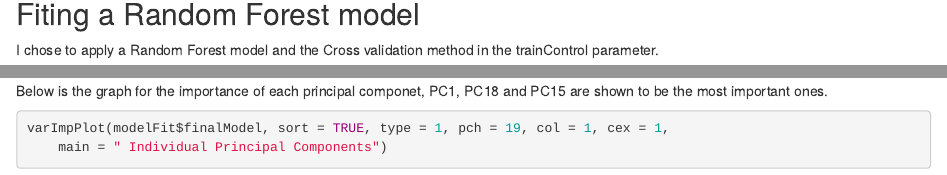
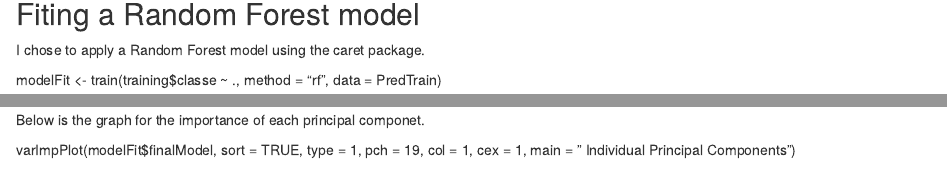
Before and after one commit to diananario/practicalmachinelearning, an R Markdown document (index.Rmd): the page in a window 1100 px wide, from 3110 px down, and a second part further down, joined at a grey line. Rendered offline with R 4.5, knitr and Pandoc, with nearby package versions; some code elsewhere in the file could not run offline.

Commit message:
SEcond Draft

````diff
--- a/index.Rmd
+++ b/index.Rmd
@@ -106,15 +106,12 @@ Predvalidation <- predict(preProc, validation[, -53])
 
 
 ## Fiting a Random Forest model
-I chose to apply a Random Forest model and the Cross validation method in the trainControl parameter.
+I chose to apply a Random Forest model using the caret package.
 
-```{r}
 modelFit <- train(training$classe ~ ., method = "rf", data = PredTrain)
 
-```
 
+Below is the graph for the importance of each principal componet.
 
-Below is the graph for the importance of each principal componet, PC1, PC18 and PC15 are shown to be the most important ones.
-```{r}
 varImpPlot(modelFit$finalModel, sort = TRUE, type = 1, pch = 19, col = 1, cex = 1,
     main = " Individual Principal Components")
````
Also changed, not shown: index.html, index.Rmd (7 more changed lines), 1 other file.
